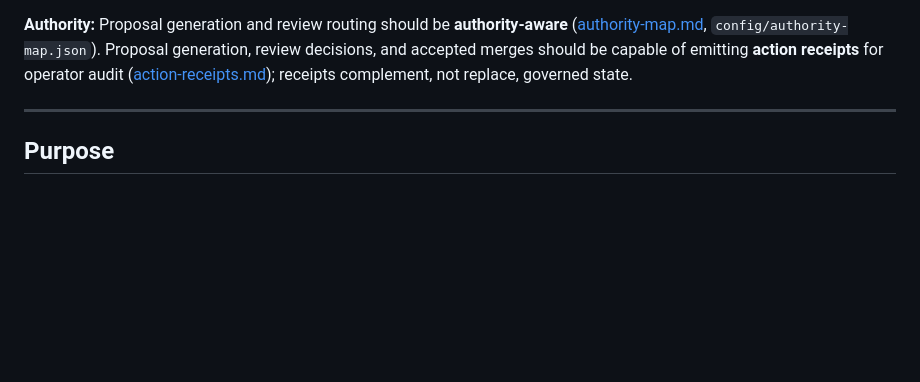
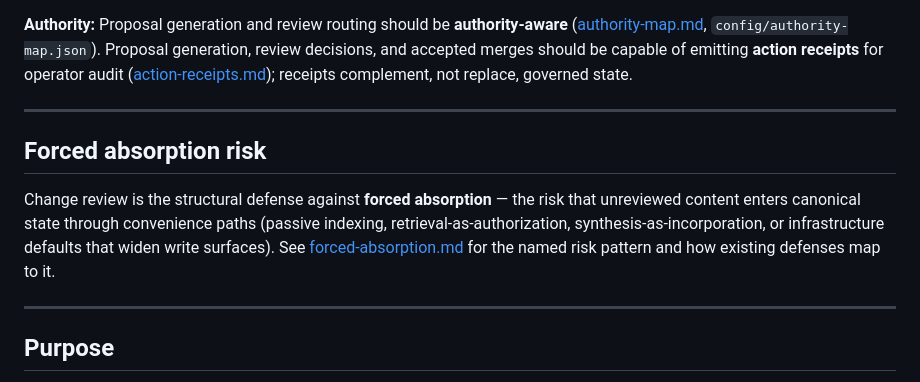
Before and after one commit to rbtkhn/companion-self, a Markdown page: docs/change-review.md, the part around the change. Drawn GitHub-style; blank space fills up the shorter version.

```diff
--- a/docs/change-review.md
+++ b/docs/change-review.md
@@ -24,6 +24,12 @@ Material **source** conflicts between evidence, prepared context, and governed s
 **Observability:** Change review should be observable through proposal counts, change-type and surface summaries, and validation-backed reports ([observability.md](observability.md), `scripts/build-observability-report.py`).
 
 **Authority:** Proposal generation and review routing should be **authority-aware** ([authority-map.md](authority-map.md), `config/authority-map.json`). Proposal generation, review decisions, and accepted merges should be capable of emitting **action receipts** for operator audit ([action-receipts.md](action-receipts.md)); receipts complement, not replace, governed state.
+
+---
+
+## Forced absorption risk
+
+Change review is the structural defense against **forced absorption** — the risk that unreviewed content enters canonical state through convenience paths (passive indexing, retrieval-as-authorization, synthesis-as-incorporation, or infrastructure defaults that widen write surfaces). See [forced-absorption.md](forced-absorption.md) for the named risk pattern and how existing defenses map to it.
 
 ---
 
```
Also changed, not shown: README.md (+1 -1 lines), docs/forced-absorption.md (added, +73 -0 lines).
